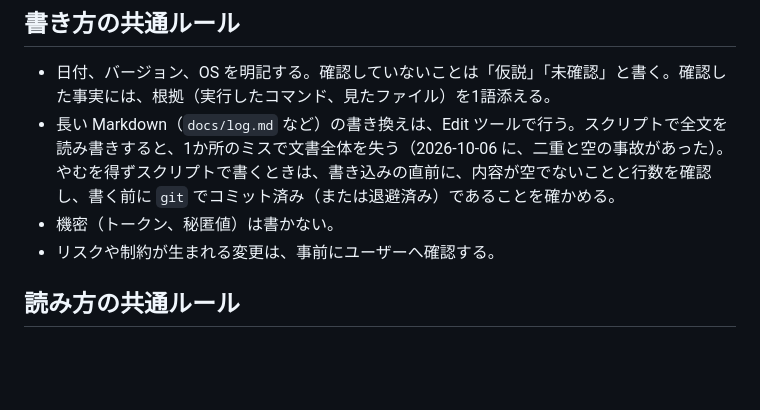
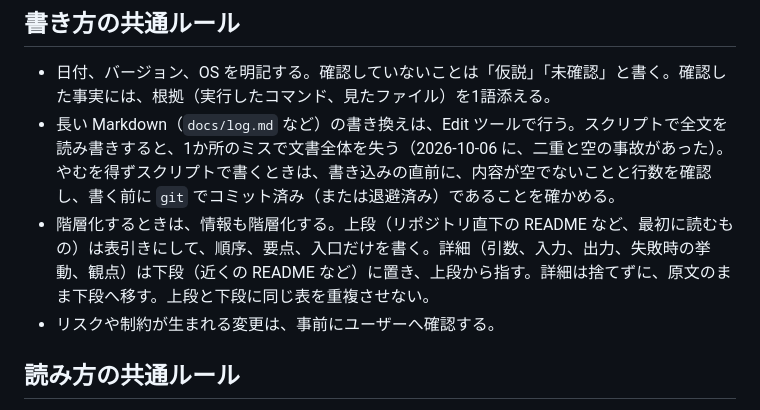
Before and after one commit to yuzucha16/workbase, a Markdown page: workflow-kit/docs-rules.md, the part around the change. Rendered like a GitHub page; blank space fills up the shorter version.

```diff
--- a/workflow-kit/docs-rules.md
+++ b/workflow-kit/docs-rules.md
@@ -115,7 +115,7 @@
 
 - 日付、バージョン、OS を明記する。確認していないことは「仮説」「未確認」と書く。確認した事実には、根拠（実行したコマンド、見たファイル）を1語添える。
 - 長い Markdown（`docs/log.md` など）の書き換えは、Edit ツールで行う。スクリプトで全文を読み書きすると、1か所のミスで文書全体を失う（2026-10-06 に、二重と空の事故があった）。やむを得ずスクリプトで書くときは、書き込みの直前に、内容が空でないことと行数を確認し、書く前に `git` でコミット済み（または退避済み）であることを確かめる。
-- 機密（トークン、秘匿値）は書かない。
+- 階層化するときは、情報も階層化する。上段（リポジトリ直下の README など、最初に読むもの）は表引きにして、順序、要点、入口だけを書く。詳細（引数、入力、出力、失敗時の挙動、観点）は下段（近くの README など）に置き、上段から指す。詳細は捨てずに、原文のまま下段へ移す。上段と下段に同じ表を重複させない。
 - リスクや制約が生まれる変更は、事前にユーザーへ確認する。
 
 ## 読み方の共通ルール
```
Also changed, not shown: workflow-kit/review-hook.md (+3 -2 lines), 1 other file.
